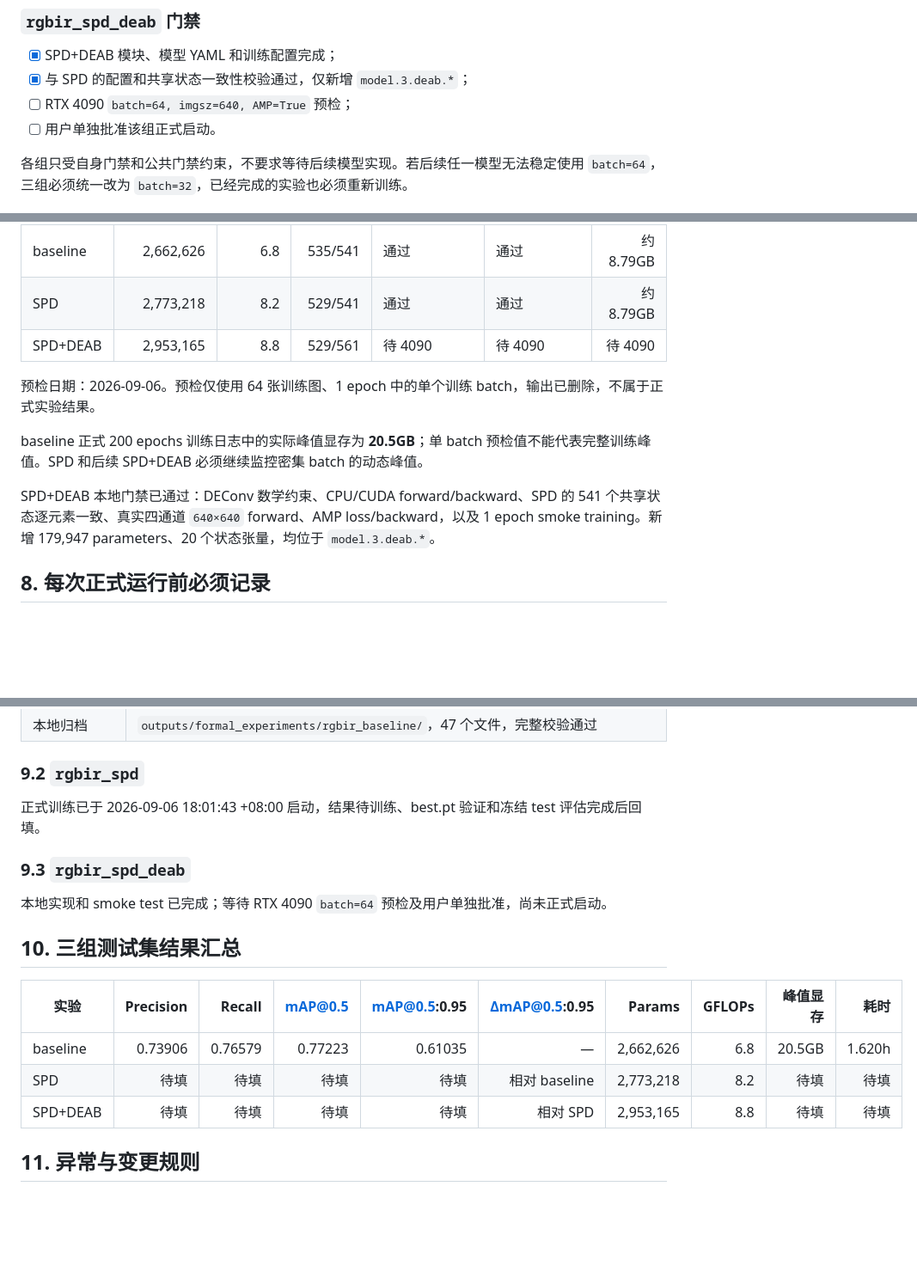
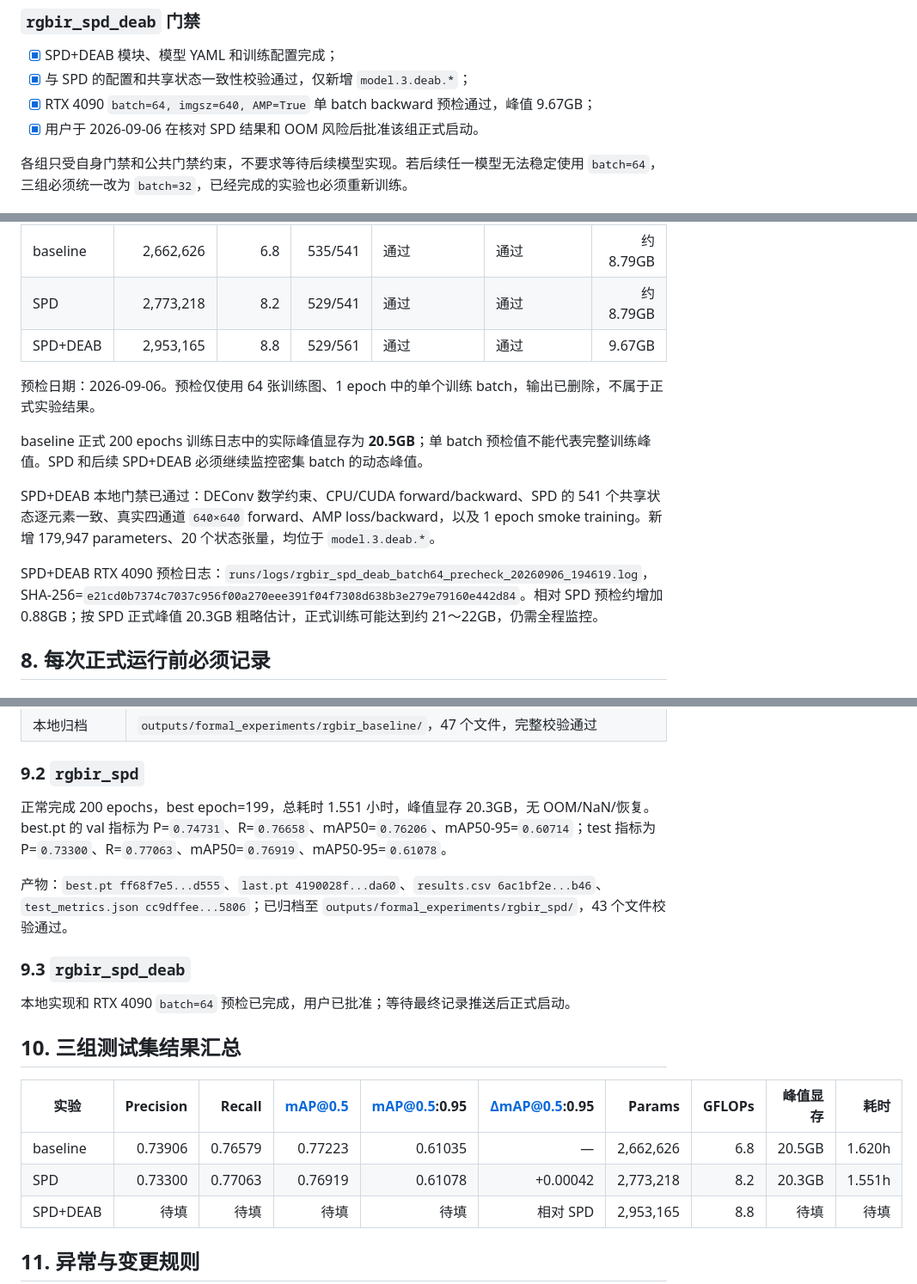
Before and after one commit to Eorien/DroneVehicle, a Markdown page: docs/formal_experiment_record.md, 3 parts joined by grey strips. Shown at 86% size. Rendered like a GitHub page; blank space fills up the shorter version.

```diff
--- a/docs/formal_experiment_record.md
+++ b/docs/formal_experiment_record.md
@@ -42,8 +42,8 @@
 
 - [x] SPD+DEAB 模块、模型 YAML 和训练配置完成；
 - [x] 与 SPD 的配置和共享状态一致性校验通过，仅新增 `model.3.deab.*`；
-- [ ] RTX 4090 `batch=64, imgsz=640, AMP=True` 预检；
-- [ ] 用户单独批准该组正式启动。
+- [x] RTX 4090 `batch=64, imgsz=640, AMP=True` 单 batch backward 预检通过，峰值 9.67GB；
+- [x] 用户于 2026-09-06 在核对 SPD 结果和 OOM 风险后批准该组正式启动。
 
 各组只受自身门禁和公共门禁约束，不要求等待后续模型实现。若后续任一模型无法稳定使用 `batch=64`，三组必须统一改为 `batch=32`，已经完成的实验也必须重新训练。
 
@@ -167,13 +167,15 @@
 |---|---:|---:|---:|---|---|---:|
 | baseline | 2,662,626 | 6.8 | 535/541 | 通过 | 通过 | 约 8.79GB |
 | SPD | 2,773,218 | 8.2 | 529/541 | 通过 | 通过 | 约 8.79GB |
-| SPD+DEAB | 2,953,165 | 8.8 | 529/561 | 待 4090 | 待 4090 | 待 4090 |
+| SPD+DEAB | 2,953,165 | 8.8 | 529/561 | 通过 | 通过 | 9.67GB |
 
 预检日期：2026-09-06。预检仅使用 64 张训练图、1 epoch 中的单个训练 batch，输出已删除，不属于正式实验结果。
 
 baseline 正式 200 epochs 训练日志中的实际峰值显存为 **20.5GB**；单 batch 预检值不能代表完整训练峰值。SPD 和后续 SPD+DEAB 必须继续监控密集 batch 的动态峰值。
 
 SPD+DEAB 本地门禁已通过：DEConv 数学约束、CPU/CUDA forward/backward、SPD 的 541 个共享状态逐元素一致、真实四通道 `640×640` forward、AMP loss/backward，以及 1 epoch smoke training。新增 179,947 parameters、20 个状态张量，均位于 `model.3.deab.*`。
+
+SPD+DEAB RTX 4090 预检日志：`runs/logs/rgbir_spd_deab_batch64_precheck_20260906_194619.log`，SHA-256=`e21cd0b7374c7037c956f00a270eee391f04f7308d638b3e279e79160e442d84`。相对 SPD 预检约增加 0.88GB；按 SPD 正式峰值 20.3GB 粗略估计，正式训练可能达到约 21～22GB，仍需全程监控。
 
 ## 8. 每次正式运行前必须记录
 
@@ -272,18 +291,20 @@ SPD+DEAB 本地门禁已通过：DEConv 数学约束、CPU/CUDA forward/backward
 
 ### 9.2 `rgbir_spd`
 
-正式训练已于 2026-09-06 18:01:43 +08:00 启动，结果待训练、best.pt 验证和冻结 test 评估完成后回填。
+正常完成 200 epochs，best epoch=199，总耗时 1.551 小时，峰值显存 20.3GB，无 OOM/NaN/恢复。best.pt 的 val 指标为 P=`0.74731`、R=`0.76658`、mAP50=`0.76206`、mAP50-95=`0.60714`；test 指标为 P=`0.73300`、R=`0.77063`、mAP50=`0.76919`、mAP50-95=`0.61078`。
+
+产物：`best.pt ff68f7e5...d555`、`last.pt 4190028f...da60`、`results.csv 6ac1bf2e...b46`、`test_metrics.json cc9dffee...5806`；已归档至 `outputs/formal_experiments/rgbir_spd/`，43 个文件校验通过。
 
 ### 9.3 `rgbir_spd_deab`
 
-本地实现和 smoke test 已完成；等待 RTX 4090 `batch=64` 预检及用户单独批准，尚未正式启动。
+本地实现和 RTX 4090 `batch=64` 预检已完成，用户已批准；等待最终记录推送后正式启动。
 
 ## 10. 三组测试集结果汇总
 
 | 实验 | Precision | Recall | mAP@0.5 | mAP@0.5:0.95 | ΔmAP@0.5:0.95 | Params | GFLOPs | 峰值显存 | 耗时 |
 |---|---:|---:|---:|---:|---:|---:|---:|---:|---:|
 | baseline | 0.73906 | 0.76579 | 0.77223 | 0.61035 | — | 2,662,626 | 6.8 | 20.5GB | 1.620h |
-| SPD | 待填 | 待填 | 待填 | 待填 | 相对 baseline | 2,773,218 | 8.2 | 待填 | 待填 |
+| SPD | 0.73300 | 0.77063 | 0.76919 | 0.61078 | +0.00042 | 2,773,218 | 8.2 | 20.3GB | 1.551h |
 | SPD+DEAB | 待填 | 待填 | 待填 | 待填 | 相对 SPD | 2,953,165 | 8.8 | 待填 | 待填 |
 
 ## 11. 异常与变更规则
```
Also changed, not shown: other parts of docs/formal_experiment_record.md (+21 -4 lines).
